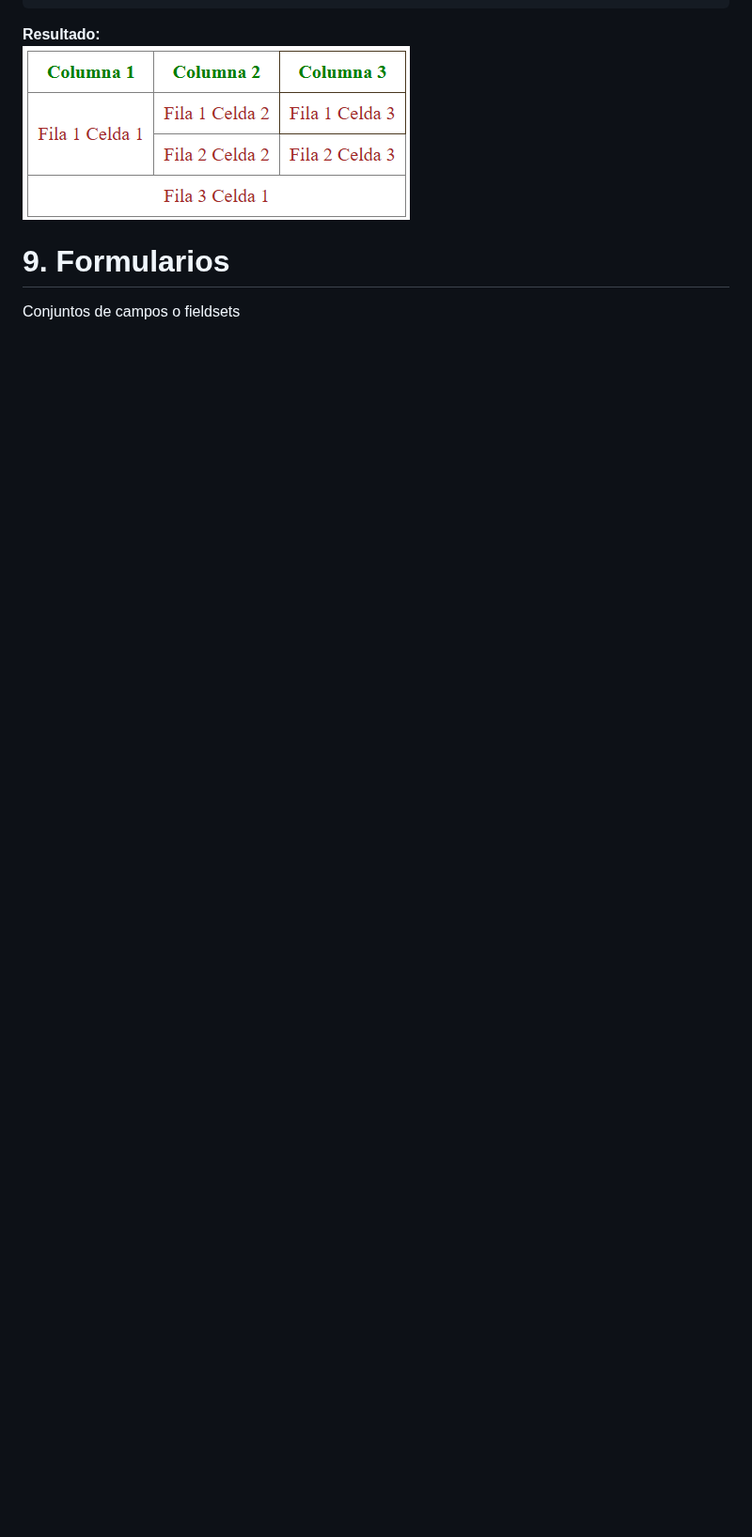
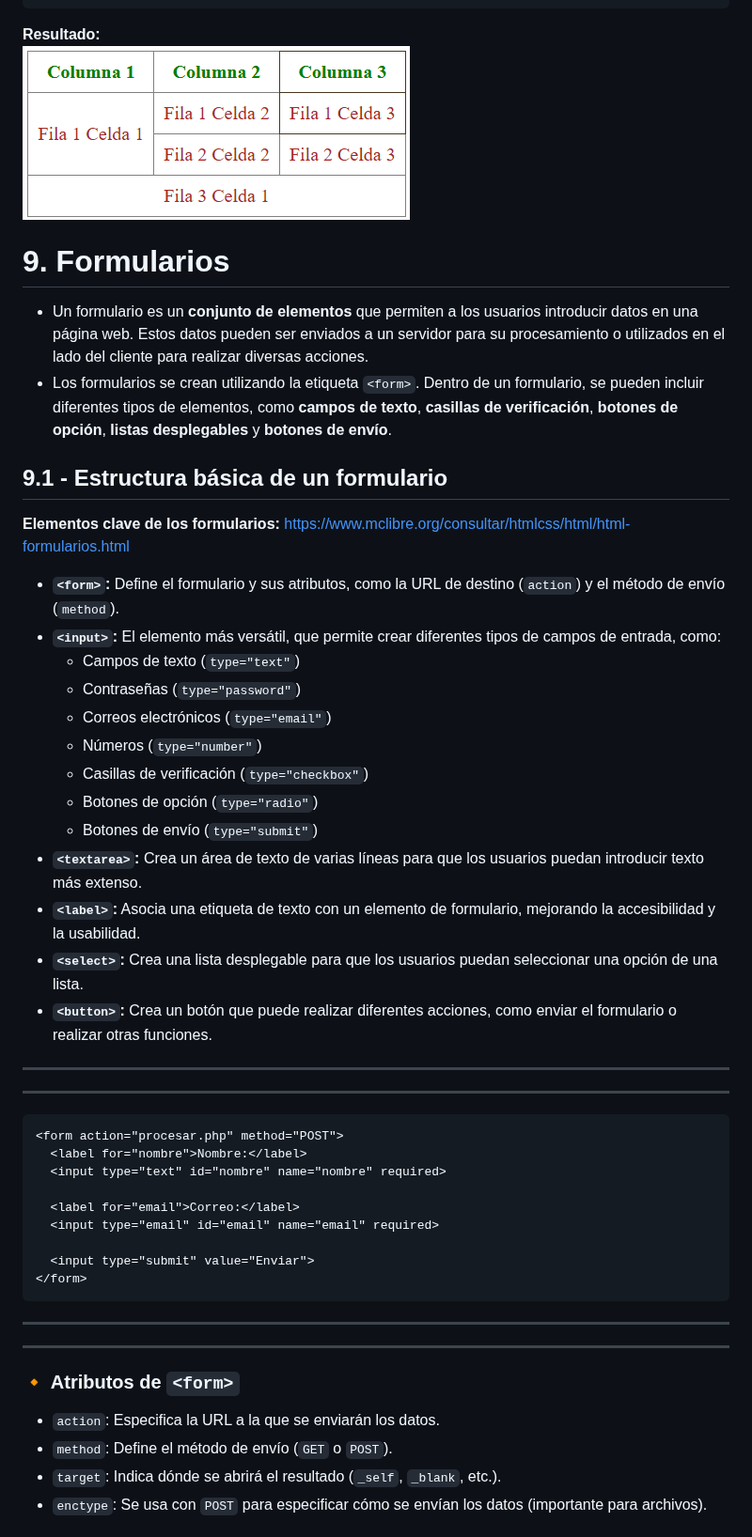
Before and after one commit to javieregeablasco/DIW, a Markdown page: UT. 2 - Repaso HTML5 y CSS3/UT. 2.1 - HTML5.md, the part around one of its changes. Shown at 94% size. GitHub-like rendering; blank space fills up the shorter version.

````diff
--- a/UT. 2 - Repaso HTML5 y CSS3/UT. 2.1 - HTML5.md
+++ b/UT. 2 - Repaso HTML5 y CSS3/UT. 2.1 - HTML5.md
@@ -710,6 +710,48 @@ De una manera que recuerda a un documento HTML, las tablas se organizan en grupo
 **Resultado:**
 <img src="./img/table1.png">
 
+# 9. Formularios
+- Un formulario es un **conjunto de elementos** que permiten a los usuarios introducir datos en una página web. Estos datos pueden ser enviados a un servidor para su procesamiento o utilizados en el lado del cliente para realizar diversas acciones.
+- Los formularios se crean utilizando la etiqueta `<form>`. Dentro de un formulario, se pueden incluir diferentes tipos de elementos, como **campos de texto**, **casillas de verificación**, **botones de opción**, **listas desplegables** y **botones de envío**.
 
-# 9. Formularios
-Conjuntos de campos o fieldsets
+
+## 9.1 - Estructura básica de un formulario
+**Elementos clave de los formularios:**
+https://www.mclibre.org/consultar/htmlcss/html/html-formularios.html
+
+* **`<form>`:** Define el formulario y sus atributos, como la URL de destino (`action`) y el método de envío (`method`).
+* **`<input>`:** El elemento más versátil, que permite crear diferentes tipos de campos de entrada, como:
+    * Campos de texto (`type="text"`)
+    * Contraseñas (`type="password"`)
+    * Correos electrónicos (`type="email"`)
+    * Números (`type="number"`)
+    * Casillas de verificación (`type="checkbox"`)
+    * Botones de opción (`type="radio"`)
+    * Botones de envío (`type="submit"`)
+* **`<textarea>`:** Crea un área de texto de varias líneas para que los usuarios puedan introducir texto más extenso.
+* **`<label>`:** Asocia una etiqueta de texto con un elemento de formulario, mejorando la accesibilidad y la usabilidad.
+* **`<select>`:** Crea una lista desplegable para que los usuarios puedan seleccionar una opción de una lista.
+* **`<button>`:** Crea un botón que puede realizar diferentes acciones, como enviar el formulario o realizar otras funciones.
+
+---
+---
+
+```html
+<form action="procesar.php" method="POST">
+  <label for="nombre">Nombre:</label>
+  <input type="text" id="nombre" name="nombre" required>
+
+  <label for="email">Correo:</label>
+  <input type="email" id="email" name="email" required>
+
+  <input type="submit" value="Enviar">
+</form>
+```
+---
+---
+### **🔸 Atributos de `<form>`**
+- `action`: Especifica la URL a la que se enviarán los datos.
+- `method`: Define el método de envío (`GET` o `POST`).
+- `target`: Indica dónde se abrirá el resultado (`_self`, `_blank`, etc.).
+- `enctype`: Se usa con `POST` para especificar cómo se envían los datos (importante para archivos).
+
````
Also changed, not shown: other parts of UT. 2 - Repaso HTML5 y CSS3/UT. 2.1 - HTML5.md (+98 -0 lines).
